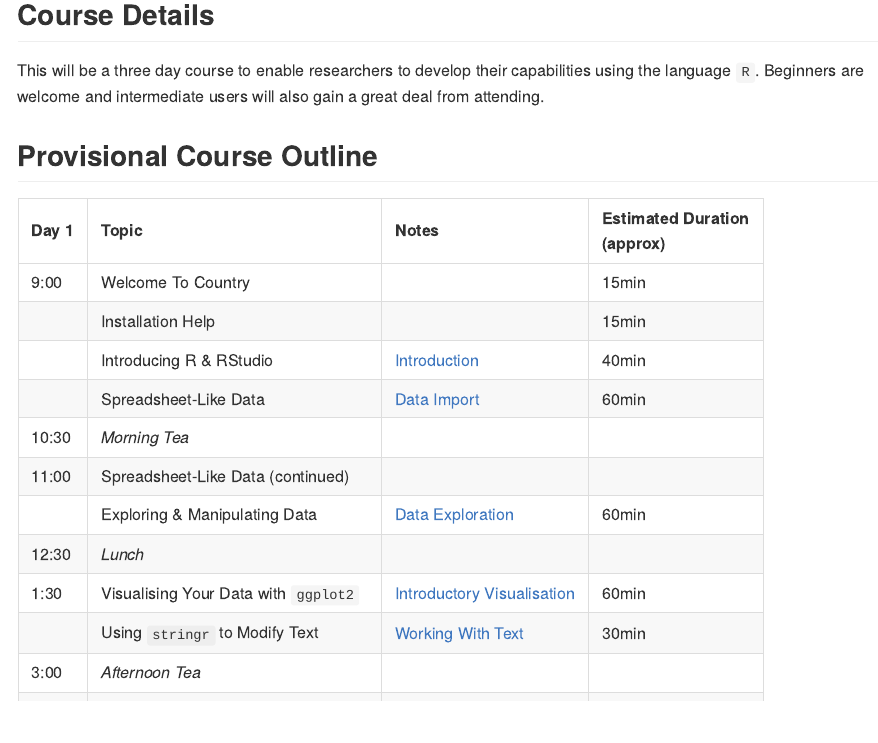
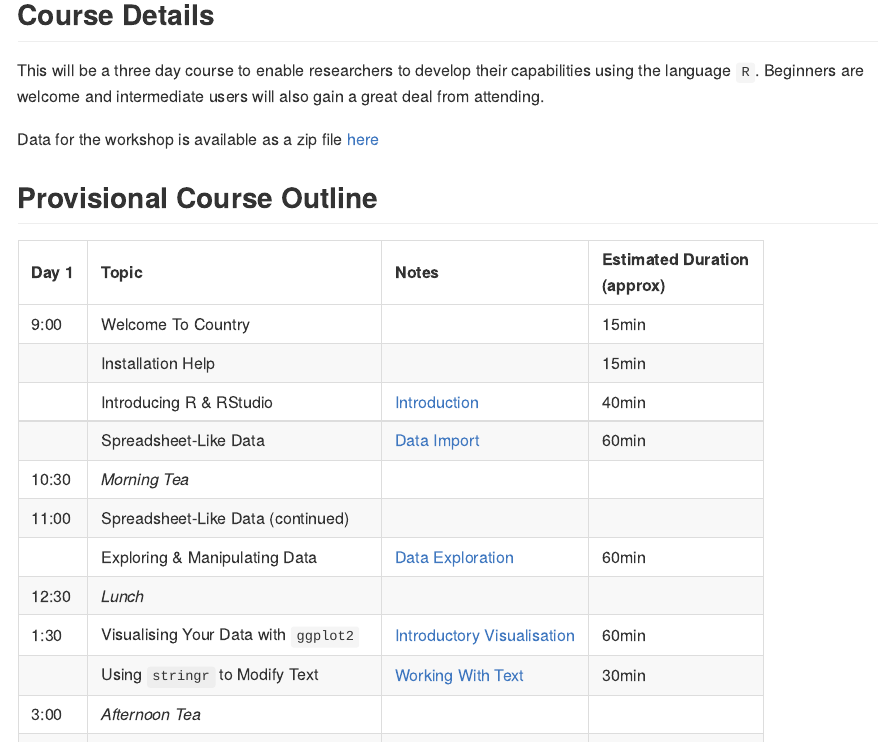
Before and after one commit to black-ochre-data-labs/RAdelaide24, an R Markdown document (README.Rmd): the page in a window 1100 px wide, from 280 px down. The pictures show the output file README.md that the author committed with the source, drawn offline in the style of GitHub.

Commit message:
Added data

```diff
--- a/README.Rmd
+++ b/README.Rmd
@@ -23,7 +23,7 @@ getTiming <- function(f, by = 1, digits = -1){
 This will be a three day course to enable researchers to develop their capabilities using the language `R`.
 Beginners are welcome and intermediate users will also gain a great deal from attending.
 
-
+Data for the workshop is available as a zip file [here](data.zip)
 
 ## Provisional Course Outline
 
```
Also changed, not shown: README.md, 1 other file.
